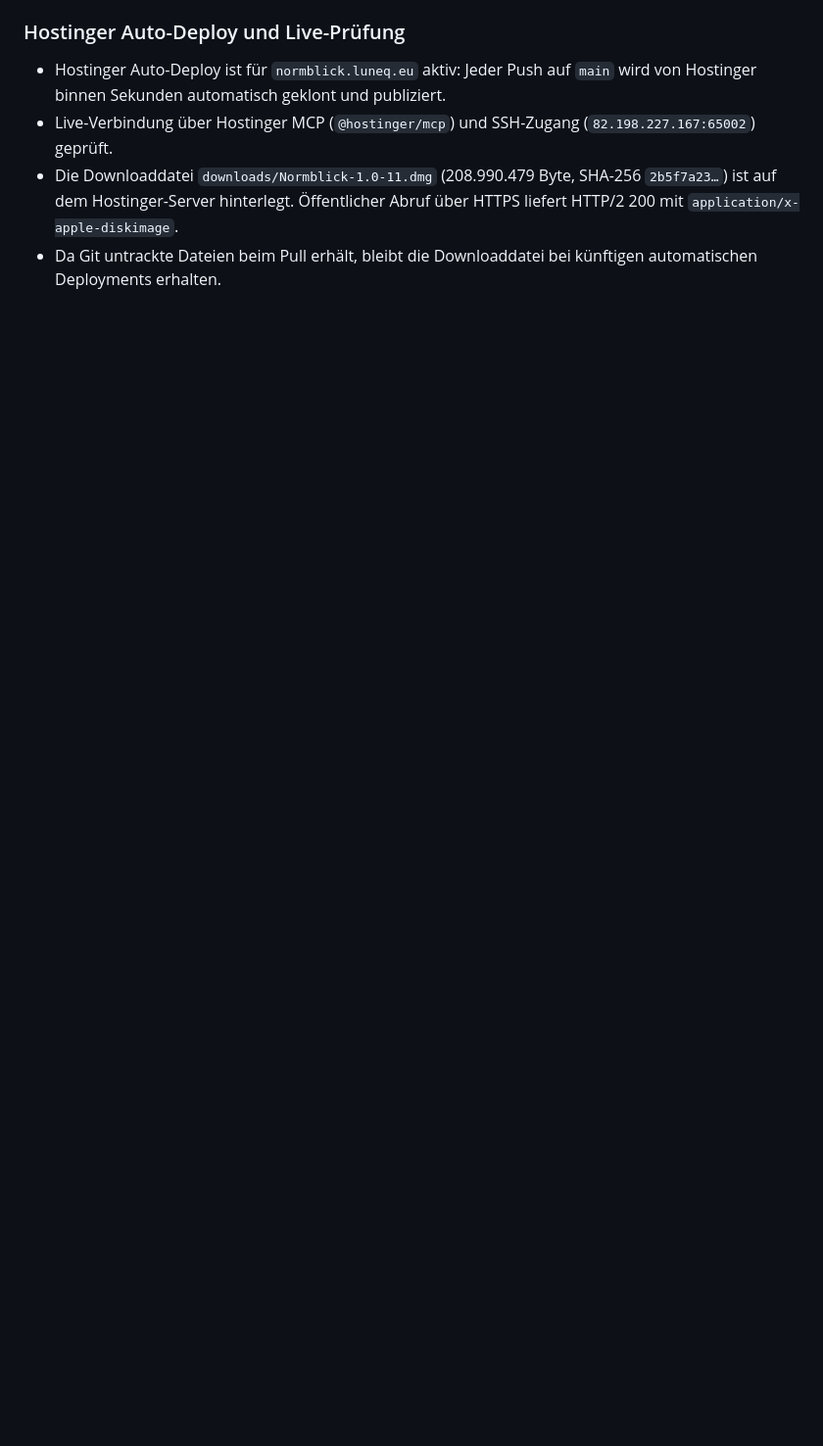
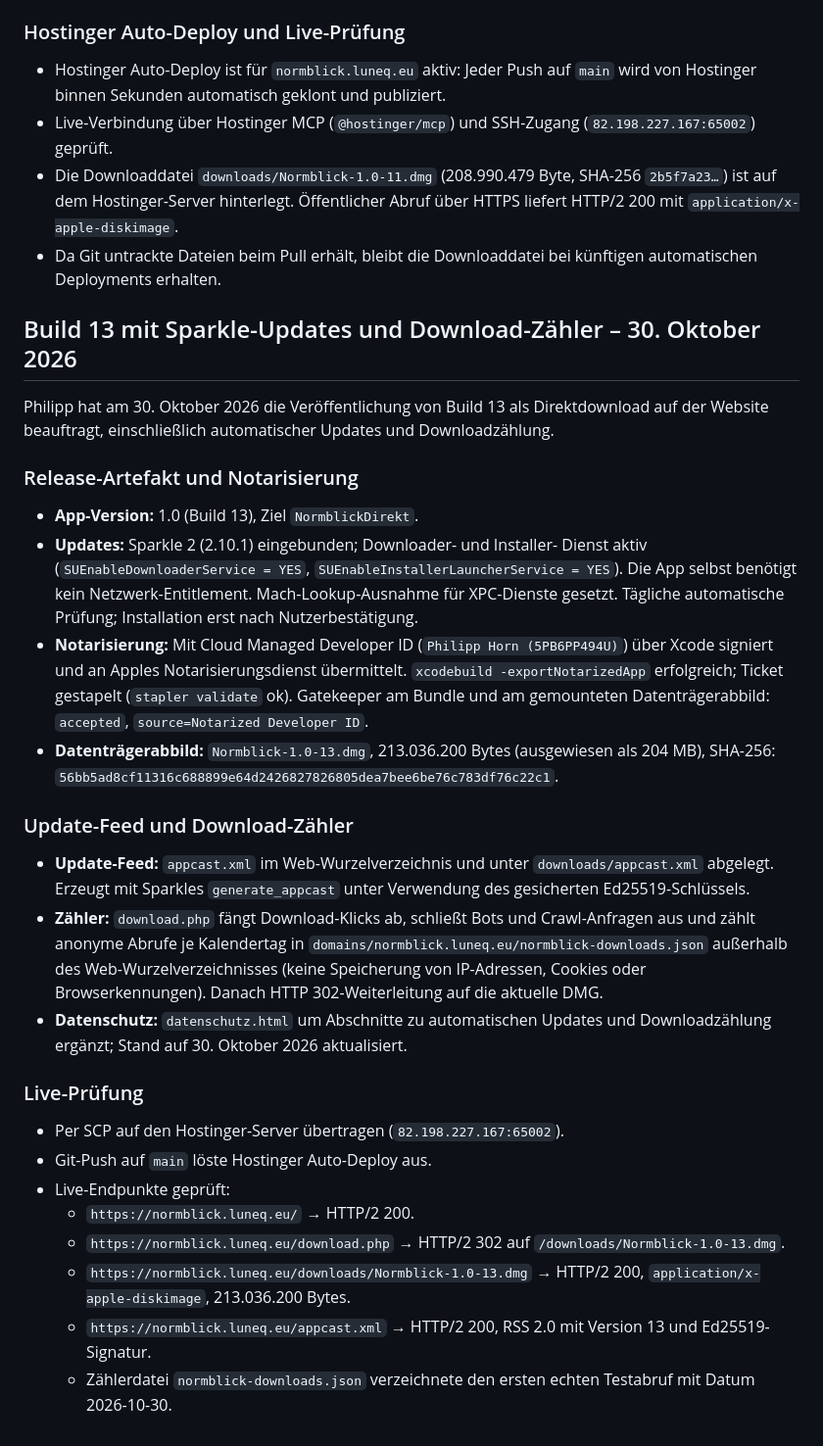
Before and after one commit to boethius68/normblick-web, a Markdown page: docs/website-check.md, the part around the change. Shown at 98% size. Drawn GitHub-style; blank space fills up the shorter version.

Commit message:
Doku: Build 13 mit Sparkle und Download-Zaehler live dokumentieren

```diff
--- a/docs/website-check.md
+++ b/docs/website-check.md
@@ -331,3 +331,50 @@ ausschließlichen Store-Starts war falsch; das reine Store-Websitepaket ist erse
   Öffentlicher Abruf über HTTPS liefert HTTP/2 200 mit `application/x-apple-diskimage`.
 - Da Git untrackte Dateien beim Pull erhält, bleibt die Downloaddatei bei
   künftigen automatischen Deployments erhalten.
+
+## Build 13 mit Sparkle-Updates und Download-Zähler – 30. Oktober 2026
+
+Philipp hat am 30. Oktober 2026 die Veröffentlichung von Build 13 als
+Direktdownload auf der Website beauftragt, einschließlich automatischer
+Updates und Downloadzählung.
+
+### Release-Artefakt und Notarisierung
+
+- **App-Version:** 1.0 (Build 13), Ziel `NormblickDirekt`.
+- **Updates:** Sparkle 2 (2.10.1) eingebunden; Downloader- und Installer-
+  Dienst aktiv (`SUEnableDownloaderService = YES`, `SUEnableInstallerLauncherService = YES`).
+  Die App selbst benötigt kein Netzwerk-Entitlement. Mach-Lookup-Ausnahme
+  für XPC-Dienste gesetzt. Tägliche automatische Prüfung; Installation erst
+  nach Nutzerbestätigung.
+- **Notarisierung:** Mit Cloud Managed Developer ID (`Philipp Horn (5PB6PP494U)`)
+  über Xcode signiert und an Apples Notarisierungsdienst übermittelt.
+  `xcodebuild -exportNotarizedApp` erfolgreich; Ticket gestapelt (`stapler validate` ok).
+  Gatekeeper am Bundle und am gemounteten Datenträgerabbild: `accepted`,
+  `source=Notarized Developer ID`.
+- **Datenträgerabbild:** `Normblick-1.0-13.dmg`, 213.036.200 Bytes
+  (ausgewiesen als 204 MB), SHA-256:
+  `56bb5ad8cf11316c688899e64d2426827826805dea7bee6be76c783df76c22c1`.
+
+### Update-Feed und Download-Zähler
+
+- **Update-Feed:** `appcast.xml` im Web-Wurzelverzeichnis und unter
+  `downloads/appcast.xml` abgelegt. Erzeugt mit Sparkles `generate_appcast`
+  unter Verwendung des gesicherten Ed25519-Schlüssels.
+- **Zähler:** `download.php` fängt Download-Klicks ab, schließt Bots und
+  Crawl-Anfragen aus und zählt anonyme Abrufe je Kalendertag in
+  `domains/normblick.luneq.eu/normblick-downloads.json` außerhalb des
+  Web-Wurzelverzeichnisses (keine Speicherung von IP-Adressen, Cookies oder
+  Browserkennungen). Danach HTTP 302-Weiterleitung auf die aktuelle DMG.
+- **Datenschutz:** `datenschutz.html` um Abschnitte zu automatischen Updates
+  und Downloadzählung ergänzt; Stand auf 30. Oktober 2026 aktualisiert.
+
+### Live-Prüfung
+
+- Per SCP auf den Hostinger-Server übertragen (`82.198.227.167:65002`).
+- Git-Push auf `main` löste Hostinger Auto-Deploy aus.
+- Live-Endpunkte geprüft:
+  - `https://normblick.luneq.eu/` → HTTP/2 200.
+  - `https://normblick.luneq.eu/download.php` → HTTP/2 302 auf `/downloads/Normblick-1.0-13.dmg`.
+  - `https://normblick.luneq.eu/downloads/Normblick-1.0-13.dmg` → HTTP/2 200, `application/x-apple-diskimage`, 213.036.200 Bytes.
+  - `https://normblick.luneq.eu/appcast.xml` → HTTP/2 200, RSS 2.0 mit Version 13 und Ed25519-Signatur.
+  - Zählerdatei `normblick-downloads.json` verzeichnete den ersten echten Testabruf mit Datum 2026-10-30.
```
